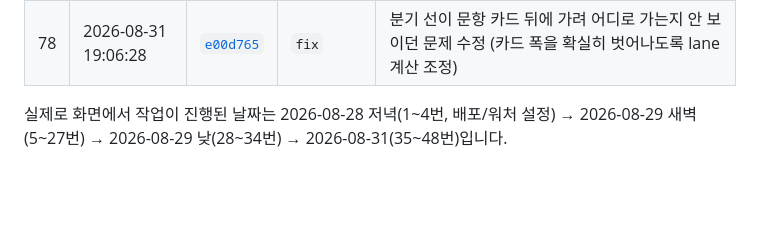
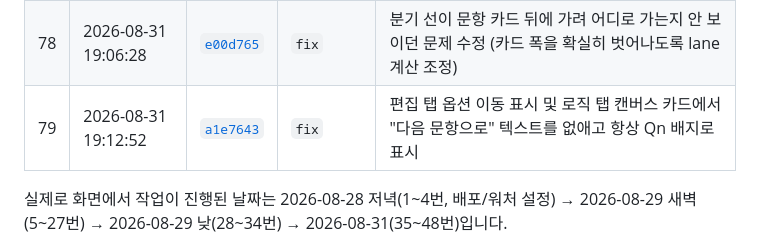
Before and after one commit to minzzn/walla-survey-flow, a Markdown page: README.md, the part around the change. Drawn GitHub-style; blank space fills up the shorter version.

Commit message:
docs: 다음 문항으로 텍스트 제거 내역 README에 추가 (row 79)

```diff
--- a/README.md
+++ b/README.md
@@ -102,6 +102,7 @@ https://walla-survey-flow.netlify.app
 | 76 | 2026-08-31 17:46:22 | [`703db5a`](https://github.com/minzzn/walla-survey-flow/commit/703db5a) | `fix` | 여러 옵션이 하나로 합쳐진 로직 블록에서 옵션 하나만 이동 대상을 바꾸면 다른 옵션도 같이 바뀌던 문제 수정 |
 | 77 | 2026-08-31 18:55:22 | [`19e0f52`](https://github.com/minzzn/walla-survey-flow/commit/19e0f52) | `feat` | 답변이 세 곳 이상의 서로 다른 문항으로 나뉘는 분기도 그래프에 전부 표시하도록 일반화 |
 | 78 | 2026-08-31 19:06:28 | [`e00d765`](https://github.com/minzzn/walla-survey-flow/commit/e00d765) | `fix` | 분기 선이 문항 카드 뒤에 가려 어디로 가는지 안 보이던 문제 수정 (카드 폭을 확실히 벗어나도록 lane 계산 조정) |
+| 79 | 2026-08-31 19:12:52 | [`a1e7643`](https://github.com/minzzn/walla-survey-flow/commit/a1e7643) | `fix` | 편집 탭 옵션 이동 표시 및 로직 탭 캔버스 카드에서 "다음 문항으로" 텍스트를 없애고 항상 Qn 배지로 표시 |
 
 실제로 화면에서 작업이 진행된 날짜는 2026-08-28 저녁(1~4번, 배포/워처 설정) →
 2026-08-29 새벽(5~27번) → 2026-08-29 낮(28~34번) → 2026-08-31(35~48번)입니다.
```
